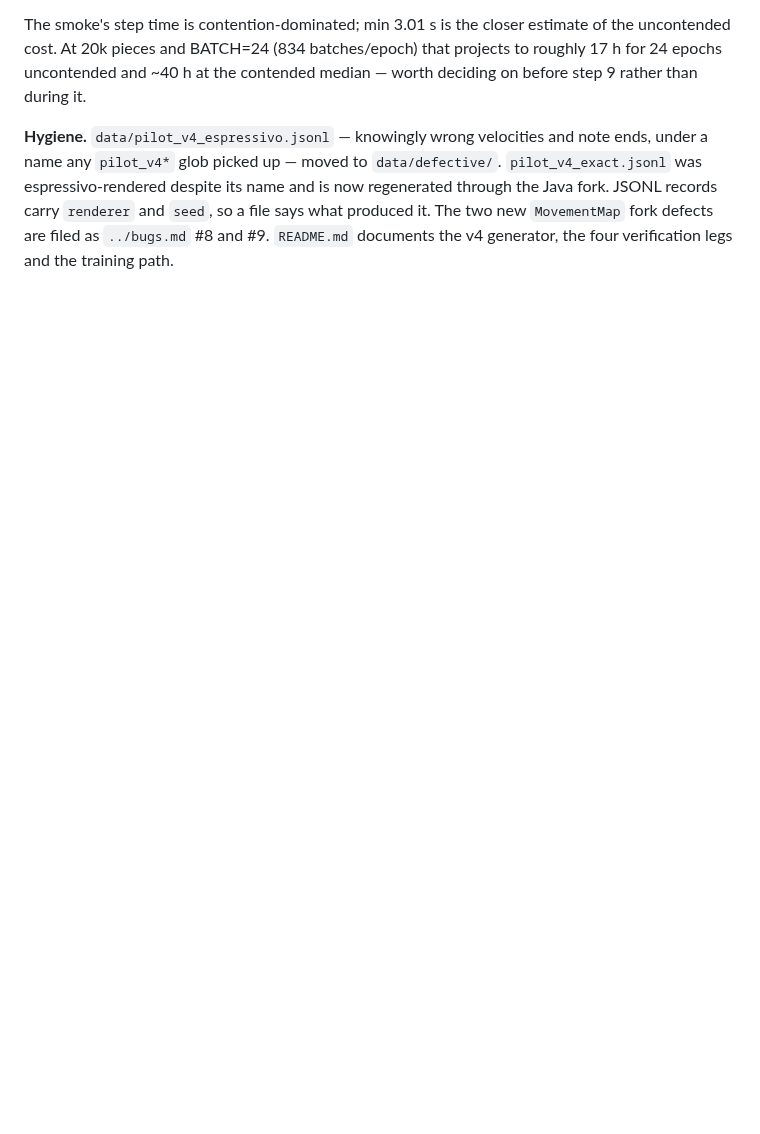
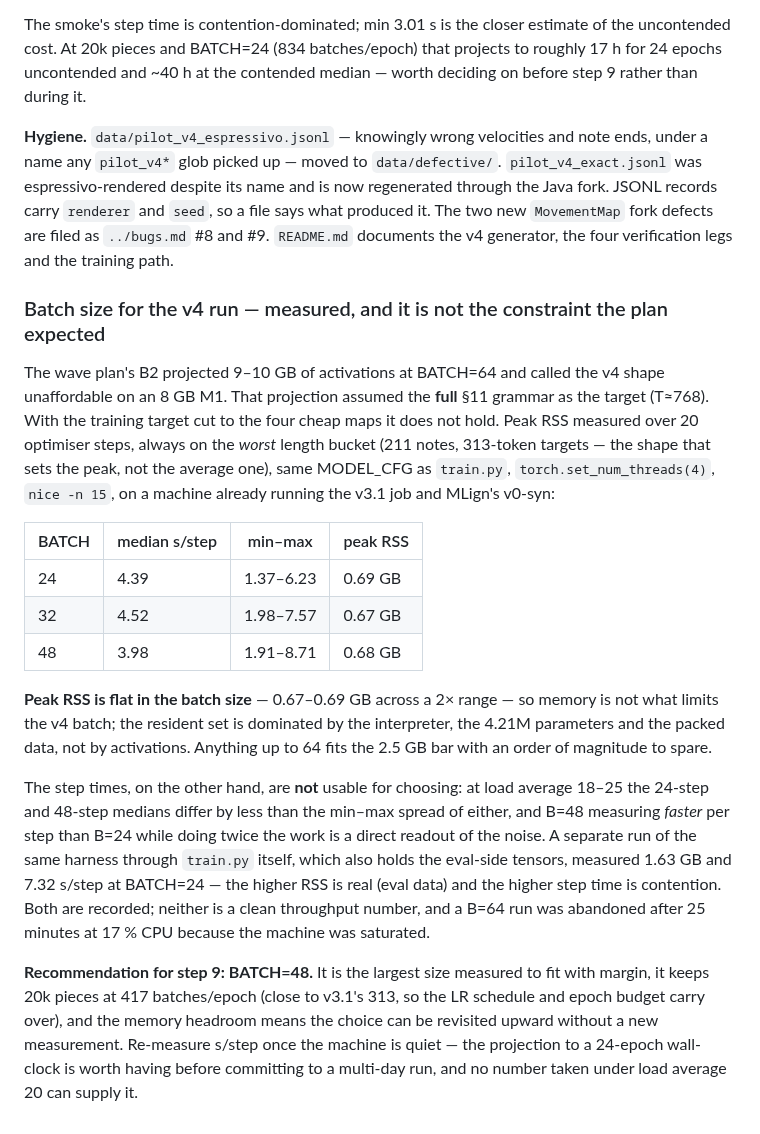
Before and after one commit to pfefferniels/mpmify, a Markdown page: ml/LOG.md, the part around the change. GitHub-like rendering; blank space fills up the shorter version.

Commit message:
LOG: batch-size measurement for the v4 run
Peak RSS is flat in batch size (0.67-0.69 GB from 24 to 48) on the worst length bucket, so
memory is not what limits the v4 batch -- B2's 9-10 GB projection assumed the full-DSL
target and does not survive the architecture split. Step times under load average 18-25 are
noise-dominated and are recorded as such rather than used to pick a size.

Co-Authored-By: Claude Fable 5 <noreply@anthropic.com>

```diff
--- a/ml/LOG.md
+++ b/ml/LOG.md
@@ -475,3 +475,40 @@ under a name any `pilot_v4*` glob picked up — moved to `data/defective/`.
 through the Java fork. JSONL records carry `renderer` and `seed`, so a file says what
 produced it. The two new `MovementMap` fork defects are filed as `../bugs.md` #8 and #9.
 `README.md` documents the v4 generator, the four verification legs and the training path.
+
+### Batch size for the v4 run — measured, and it is not the constraint the plan expected
+
+The wave plan's B2 projected 9–10 GB of activations at BATCH=64 and called the v4 shape
+unaffordable on an 8 GB M1. That projection assumed the **full** §11 grammar as the target
+(T≈768). With the training target cut to the four cheap maps it does not hold. Peak RSS
+measured over 20 optimiser steps, always on the *worst* length bucket (211 notes, 313-token
+targets — the shape that sets the peak, not the average one), same MODEL_CFG as `train.py`,
+`torch.set_num_threads(4)`, `nice -n 15`, on a machine already running the v3.1 job and
+MLign's v0-syn:
+
+| BATCH | median s/step | min–max | peak RSS |
+|---|---|---|---|
+| 24 | 4.39 | 1.37–6.23 | 0.69 GB |
+| 32 | 4.52 | 1.98–7.57 | 0.67 GB |
+| 48 | 3.98 | 1.91–8.71 | 0.68 GB |
+
+**Peak RSS is flat in the batch size** — 0.67–0.69 GB across a 2× range — so memory is not
+what limits the v4 batch; the resident set is dominated by the interpreter, the 4.21M
+parameters and the packed data, not by activations. Anything up to 64 fits the 2.5 GB bar
+with an order of magnitude to spare.
+
+The step times, on the other hand, are **not** usable for choosing: at load average 18–25
+the 24-step and 48-step medians differ by less than the min–max spread of either, and B=48
+measuring *faster* per step than B=24 while doing twice the work is a direct readout of the
+noise. A separate run of the same harness through `train.py` itself, which also holds the
+eval-side tensors, measured 1.63 GB and 7.32 s/step at BATCH=24 — the higher RSS is real
+(eval data) and the higher step time is contention. Both are recorded; neither is a clean
+throughput number, and a B=64 run was abandoned after 25 minutes at 17 % CPU because the
+machine was saturated.
+
+**Recommendation for step 9: BATCH=48.** It is the largest size measured to fit with
+margin, it keeps 20k pieces at 417 batches/epoch (close to v3.1's 313, so the LR schedule
+and epoch budget carry over), and the memory headroom means the choice can be revisited
+upward without a new measurement. Re-measure s/step once the machine is quiet — the
+projection to a 24-epoch wall-clock is worth having before committing to a multi-day run,
+and no number taken under load average 20 can supply it.
```
